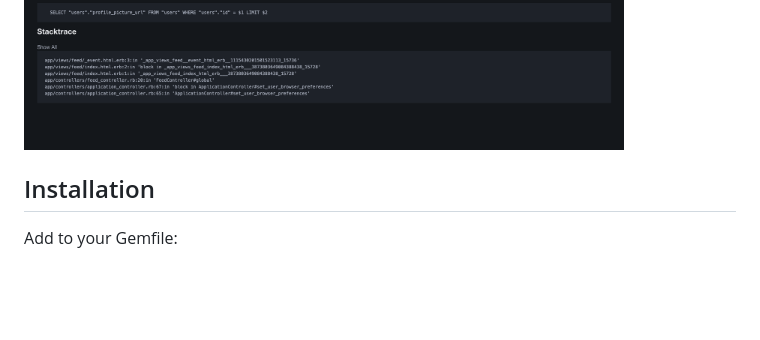
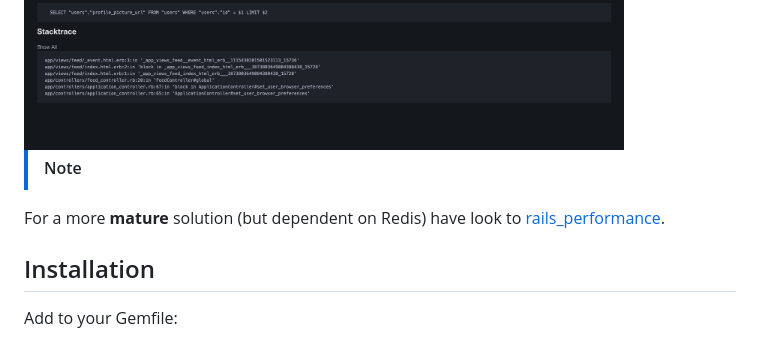
Before and after one commit to Bhacaz/solid_apm, a Markdown page: README.md, the part around the change. GitHub-like rendering; blank space fills up the shorter version.

Commit message:
Add note about rails_performance solution
Added a note about a mature solution dependent on Redis.

```diff
--- a/README.md
+++ b/README.md
@@ -6,6 +6,10 @@ Rails engine to manage APM data without using a third party service.
 <img src="./docs/img.png" width="600px">
 <img src="./docs/img_1.png" width="600px">
 <img src="./docs/img_2.png" width="600px">
+
+
+> [!NOTE]
+For a more **mature** solution (but dependent on Redis) have look to [rails_performance](https://github.com/igorkasyanchuk/rails_performance).
 
 ## Installation
 
```
